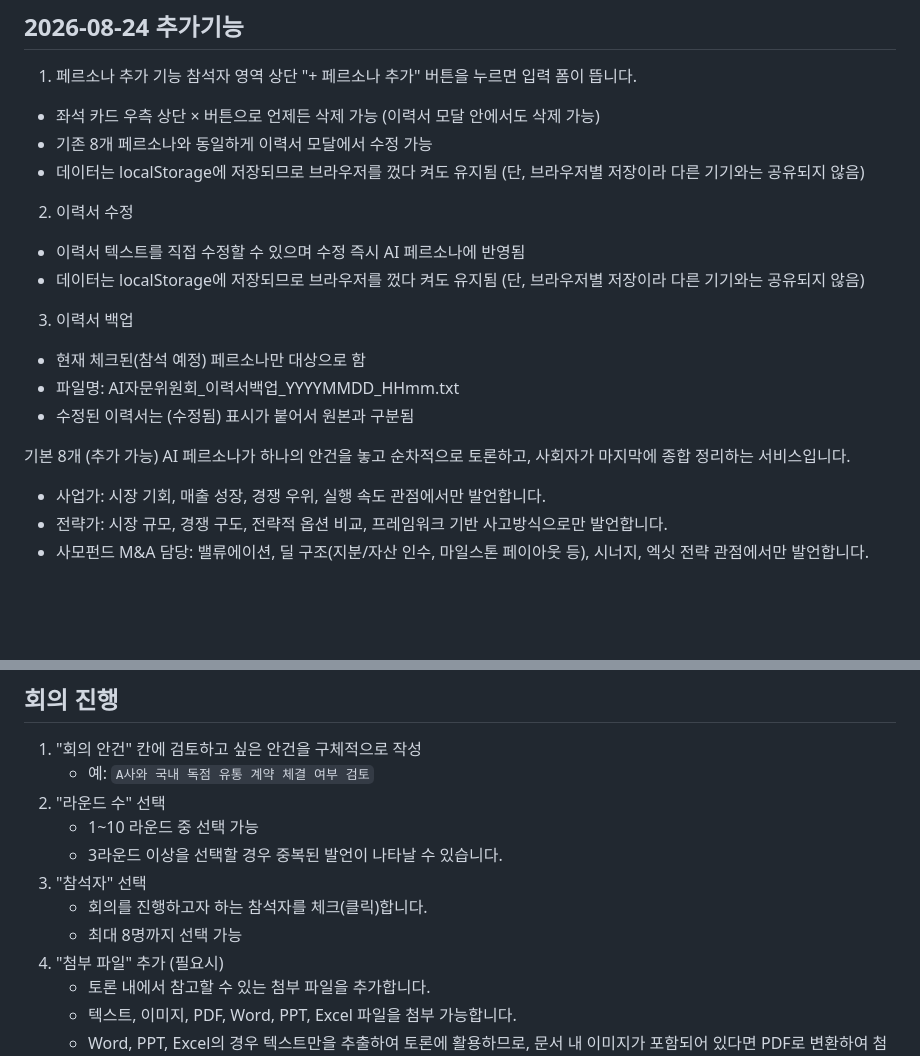
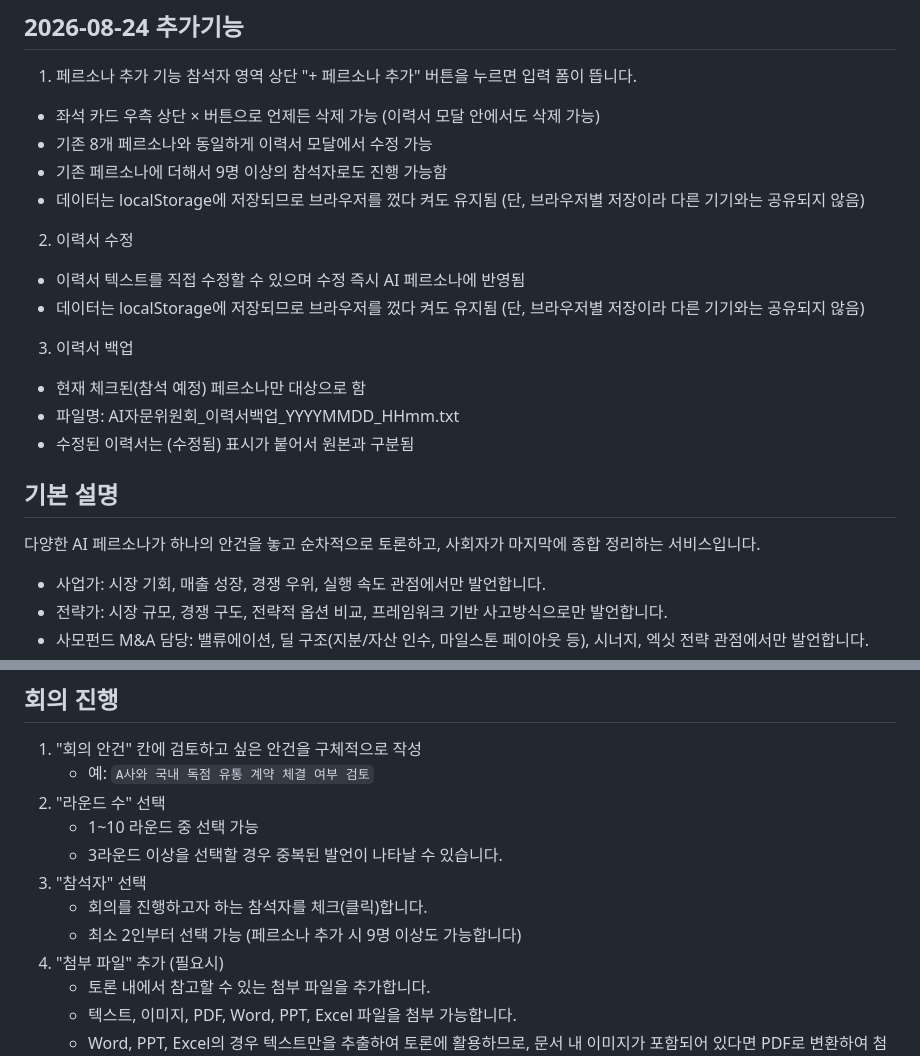
Before and after one commit to MITECH-DA/ai-council, a Markdown page: README.md, 2 parts joined by grey strips. Rendered like a GitHub page; blank space fills up the shorter version.

```diff
--- a/README.md
+++ b/README.md
@@ -5,6 +5,7 @@
 참석자 영역 상단 "+ 페르소나 추가" 버튼을 누르면 입력 폼이 뜹니다.
 - 좌석 카드 우측 상단 × 버튼으로 언제든 삭제 가능 (이력서 모달 안에서도 삭제 가능)
 - 기존 8개 페르소나와 동일하게 이력서 모달에서 수정 가능
+- 기존 페르소나에 더해서 9명 이상의 참석자로도 진행 가능함
 - 데이터는 localStorage에 저장되므로 브라우저를 껐다 켜도 유지됨 (단, 브라우저별 저장이라 다른 기기와는 공유되지 않음)
 2. 이력서 수정
 - 이력서 텍스트를 직접 수정할 수 있으며 수정 즉시 AI 페르소나에 반영됨
@@ -14,7 +15,8 @@
 - 파일명: AI자문위원회_이력서백업_YYYYMMDD_HHmm.txt
 - 수정된 이력서는 (수정됨) 표시가 붙어서 원본과 구분됨
 
-기본 8개 (추가 가능) AI 페르소나가 하나의 안건을 놓고 순차적으로 토론하고, 사회자가 마지막에 종합 정리하는 서비스입니다.
+## 기본 설명
+다양한 AI 페르소나가 하나의 안건을 놓고 순차적으로 토론하고, 사회자가 마지막에 종합 정리하는 서비스입니다.
 - 사업가: 시장 기회, 매출 성장, 경쟁 우위, 실행 속도 관점에서만 발언합니다.
 - 전략가: 시장 규모, 경쟁 구도, 전략적 옵션 비교, 프레임워크 기반 사고방식으로만 발언합니다.
 - 사모펀드 M&A 담당: 밸류에이션, 딜 구조(지분/자산 인수, 마일스톤 페이아웃 등), 시너지, 엑싯 전략 관점에서만 발언합니다.
@@ -44,7 +46,7 @@
    - 3라운드 이상을 선택할 경우 중복된 발언이 나타날 수 있습니다.
 3. "참석자" 선택
    - 회의를 진행하고자 하는 참석자를 체크(클릭)합니다.
-   - 최대 8명까지 선택 가능
+   - 최소 2인부터 선택 가능 (페르소나 추가 시 9명 이상도 가능합니다)
 4. "첨부 파일" 추가 (필요시)
    - 토론 내에서 참고할 수 있는 첨부 파일을 추가합니다.
    - 텍스트, 이미지, PDF, Word, PPT, Excel 파일을 첨부 가능합니다.
```
